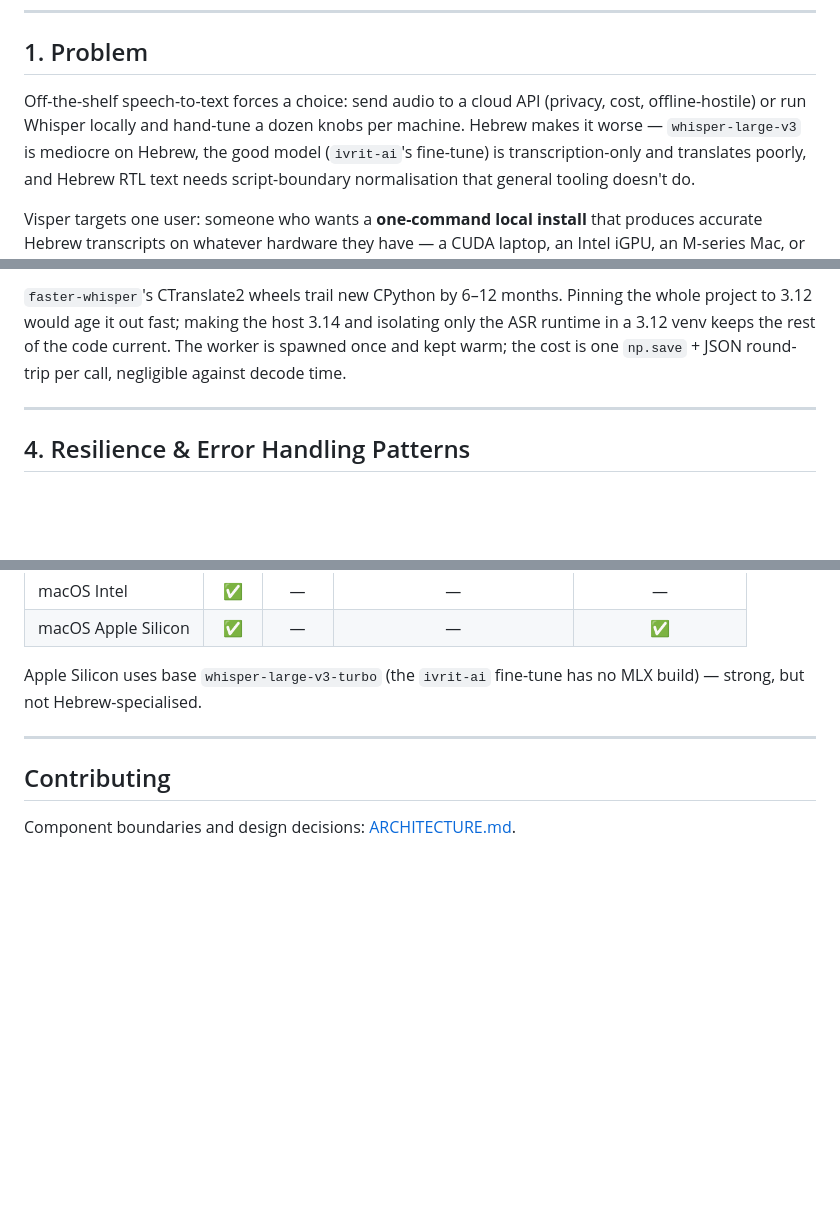
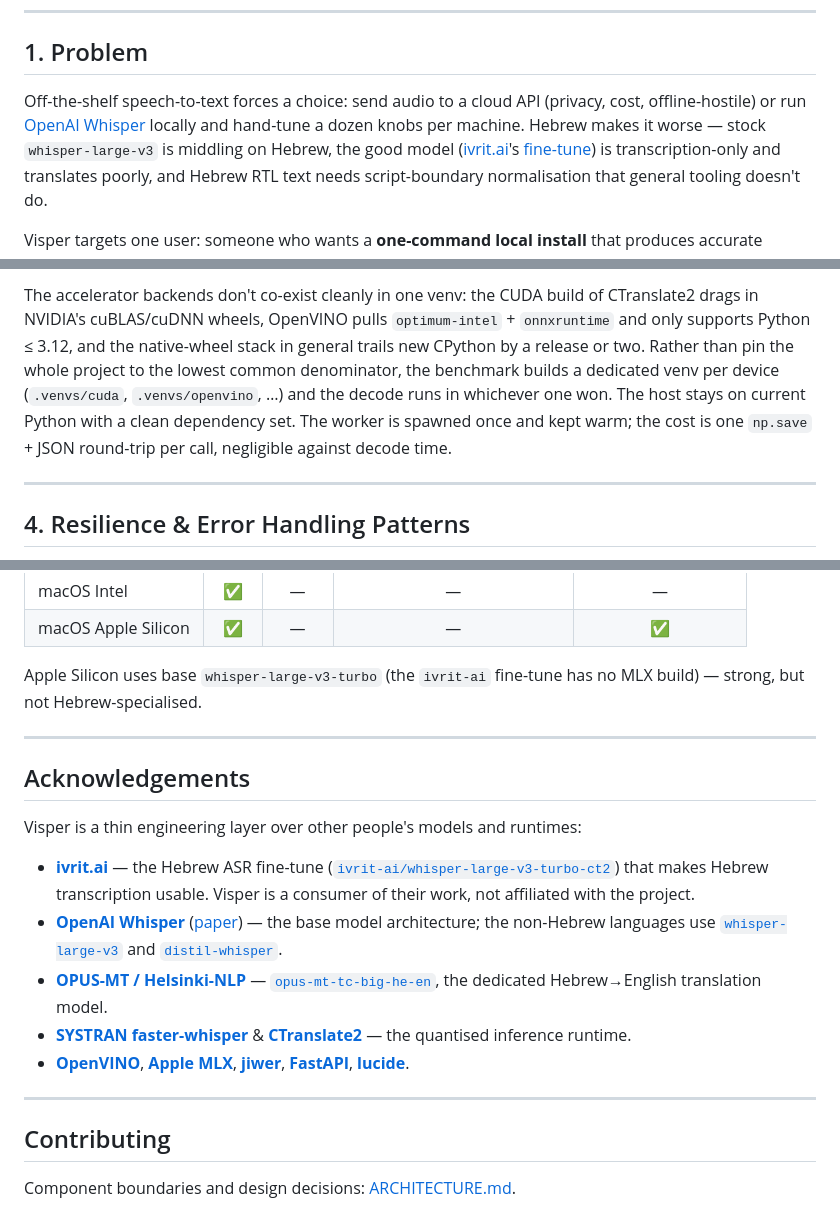
Before and after one commit to Avrhambi/visper, a Markdown page: README.md, 3 parts joined by grey strips. Drawn GitHub-style; blank space fills up the shorter version.

```diff
--- a/README.md
+++ b/README.md
@@ -19,9 +19,10 @@ repo to a new machine is a re-benchmark, never a code change.
 ## 1. Problem
 
 Off-the-shelf speech-to-text forces a choice: send audio to a cloud API
-(privacy, cost, offline-hostile) or run Whisper locally and hand-tune a dozen
-knobs per machine. Hebrew makes it worse — `whisper-large-v3` is mediocre on
-Hebrew, the good model (`ivrit-ai`'s fine-tune) is transcription-only and
+(privacy, cost, offline-hostile) or run [OpenAI Whisper][whisper] locally and
+hand-tune a dozen knobs per machine. Hebrew makes it worse — stock
+`whisper-large-v3` is middling on Hebrew, the good model
+([ivrit.ai][ivrit]'s [fine-tune][ivrit-model]) is transcription-only and
 translates poorly, and Hebrew RTL text needs script-boundary normalisation that
 general tooling doesn't do.
 
@@ -139,9 +140,13 @@ TranscriptResult { text, segments, audio_duration, rtf, tier_used, backend, he_t
 
-`faster-whisper`'s CTranslate2 wheels trail new CPython by 6–12 months. Pinning
-the whole project to 3.12 would age it out fast; making the host 3.14 and
-isolating only the ASR runtime in a 3.12 venv keeps the rest of the code
-current. The worker is spawned once and kept warm; the cost is one `np.save` +
-JSON round-trip per call, negligible against decode time.
+The accelerator backends don't co-exist cleanly in one venv: the CUDA build of
+CTranslate2 drags in NVIDIA's cuBLAS/cuDNN wheels, OpenVINO pulls
+`optimum-intel` + `onnxruntime` and only supports Python ≤ 3.12, and the
+native-wheel stack in general trails new CPython by a release or two. Rather
+than pin the whole project to the lowest common denominator, the benchmark
+builds a dedicated venv per device (`.venvs/cuda`, `.venvs/openvino`, …) and the
+decode runs in whichever one won. The host stays on current Python with a clean
+dependency set. The worker is spawned once and kept warm; the cost is one
+`np.save` + JSON round-trip per call, negligible against decode time.
 
 ---
 
@@ -348,6 +353,32 @@ no MLX build) — strong, but not Hebrew-specialised.
 
 ---
 
+## Acknowledgements
+
+Visper is a thin engineering layer over other people's models and runtimes:
+
+- **[ivrit.ai](https://www.ivrit.ai)** — the Hebrew ASR fine-tune
+  ([`ivrit-ai/whisper-large-v3-turbo-ct2`](https://huggingface.co/ivrit-ai/whisper-large-v3-turbo-ct2))
+  that makes Hebrew transcription usable. Visper is a consumer of their work, not
+  affiliated with the project.
+- **[OpenAI Whisper](https://github.com/openai/whisper)**
+  ([paper](https://arxiv.org/abs/2212.04356)) — the base model architecture; the
+  non-Hebrew languages use [`whisper-large-v3`](https://huggingface.co/openai/whisper-large-v3)
+  and [`distil-whisper`](https://huggingface.co/distil-whisper/distil-large-v3-ct2).
+- **[OPUS-MT / Helsinki-NLP](https://github.com/Helsinki-NLP/Opus-MT)** —
+  [`opus-mt-tc-big-he-en`](https://huggingface.co/Helsinki-NLP/opus-mt-tc-big-he-en),
+  the dedicated Hebrew→English translation model.
+- **[SYSTRAN faster-whisper](https://github.com/SYSTRAN/faster-whisper)** &
+  **[CTranslate2](https://github.com/OpenNMT/CTranslate2)** — the quantised
+  inference runtime.
+- **[OpenVINO](https://github.com/openvinotoolkit/openvino)**,
+  **[Apple MLX](https://github.com/ml-explore/mlx-examples/tree/main/whisper)**,
+  **[jiwer](https://github.com/jitsi/jiwer)**,
+  **[FastAPI](https://fastapi.tiangolo.com)**,
+  **[lucide](https://lucide.dev)**.
+
+---
+
 ## Contributing
 
 Component boundaries and design decisions: [ARCHITECTURE.md](ARCHITECTURE.md).
```
Also changed, not shown: other parts of README.md (+23 -19 lines).
